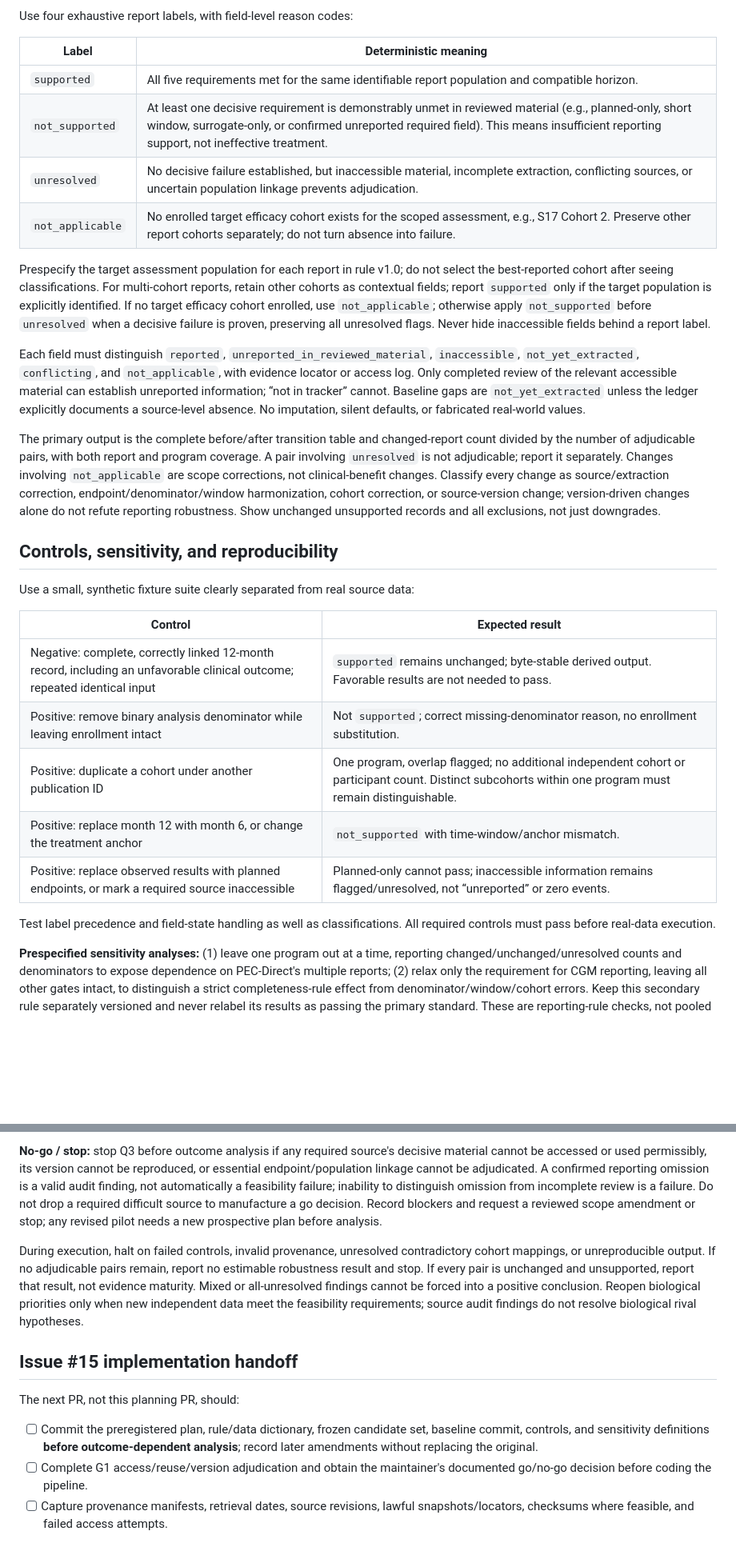
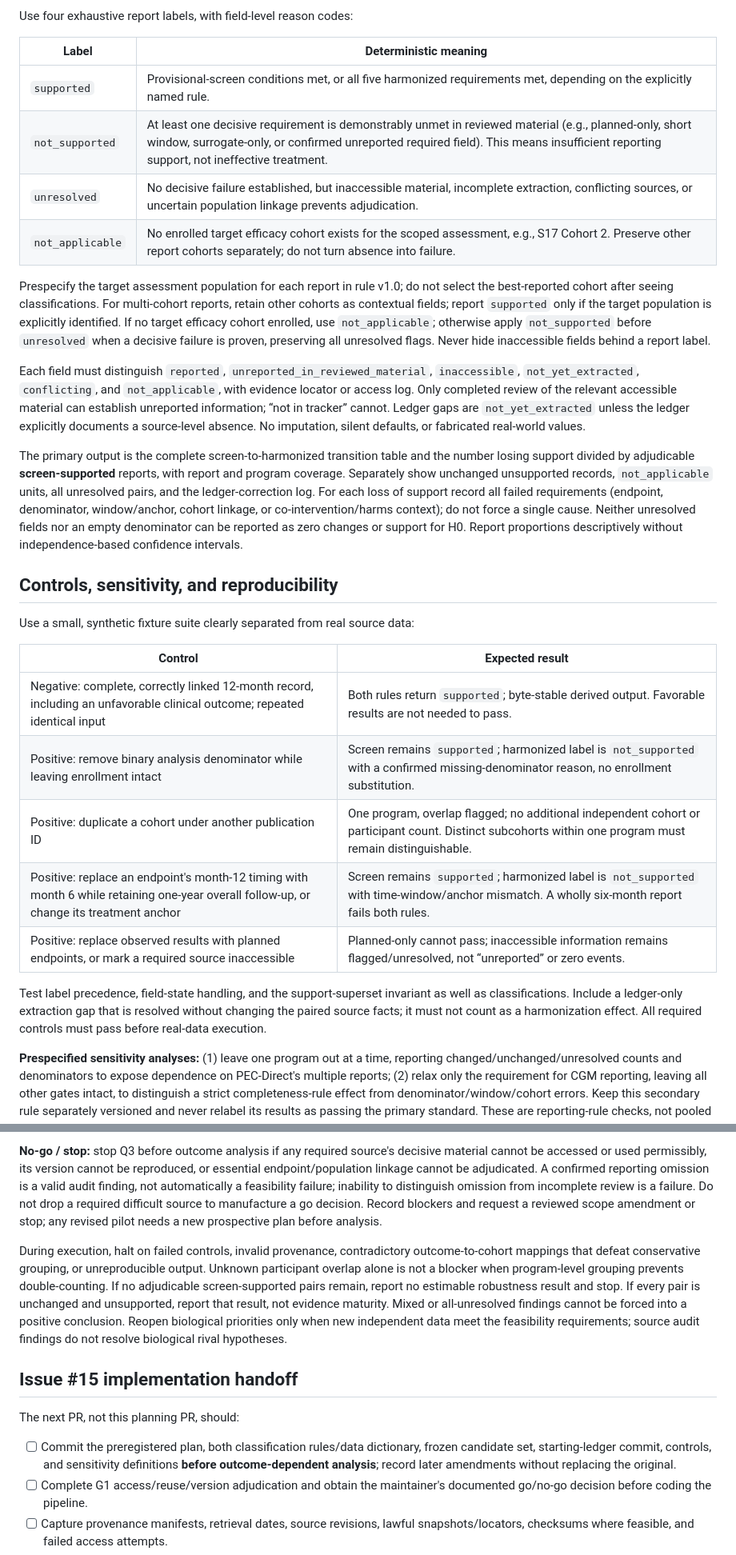
Before and after one commit to aditmer/type1-diabetes-cure-research, a Markdown page: docs/SPRINT-02.md, 2 parts joined by grey strips. Shown at 80% size. Rendered like a GitHub page; blank space fills up the shorter version.

```diff
--- a/docs/SPRINT-02.md
+++ b/docs/SPRINT-02.md
@@ -63,16 +76,16 @@ Use four exhaustive report labels, with field-level reason codes:
 
 | Label | Deterministic meaning |
 | --- | --- |
-| `supported` | All five requirements met for the same identifiable report population and compatible horizon. |
+| `supported` | Provisional-screen conditions met, or all five harmonized requirements met, depending on the explicitly named rule. |
 | `not_supported` | At least one decisive requirement is demonstrably unmet in reviewed material (e.g., planned-only, short window, surrogate-only, or confirmed unreported required field). This means insufficient reporting support, not ineffective treatment. |
 | `unresolved` | No decisive failure established, but inaccessible material, incomplete extraction, conflicting sources, or uncertain population linkage prevents adjudication. |
 | `not_applicable` | No enrolled target efficacy cohort exists for the scoped assessment, e.g., S17 Cohort 2. Preserve other report cohorts separately; do not turn absence into failure. |
 
 Prespecify the target assessment population for each report in rule v1.0; do not select the best-reported cohort after seeing classifications. For multi-cohort reports, retain other cohorts as contextual fields; report `supported` only if the target population is explicitly identified. If no target efficacy cohort enrolled, use `not_applicable`; otherwise apply `not_supported` before `unresolved` when a decisive failure is proven, preserving all unresolved flags. Never hide inaccessible fields behind a report label.
 
-Each field must distinguish `reported`, `unreported_in_reviewed_material`, `inaccessible`, `not_yet_extracted`, `conflicting`, and `not_applicable`, with evidence locator or access log. Only completed review of the relevant accessible material can establish unreported information; “not in tracker” cannot. Baseline gaps are `not_yet_extracted` unless the ledger explicitly documents a source-level absence. No imputation, silent defaults, or fabricated real-world values.
+Each field must distinguish `reported`, `unreported_in_reviewed_material`, `inaccessible`, `not_yet_extracted`, `conflicting`, and `not_applicable`, with evidence locator or access log. Only completed review of the relevant accessible material can establish unreported information; “not in tracker” cannot. Ledger gaps are `not_yet_extracted` unless the ledger explicitly documents a source-level absence. No imputation, silent defaults, or fabricated real-world values.
 
-The primary output is the complete before/after transition table and changed-report count divided by the number of adjudicable pairs, with both report and program coverage. A pair involving `unresolved` is not adjudicable; report it separately. Changes involving `not_applicable` are scope corrections, not clinical-benefit changes. Classify every change as source/extraction correction, endpoint/denominator/window harmonization, cohort correction, or source-version change; version-driven changes alone do not refute reporting robustness. Show unchanged unsupported records and all exclusions, not just downgrades.
+The primary output is the complete screen-to-harmonized transition table and the number losing support divided by adjudicable **screen-supported** reports, with report and program coverage. Separately show unchanged unsupported records, `not_applicable` units, all unresolved pairs, and the ledger-correction log. For each loss of support record all failed requirements (endpoint, denominator, window/anchor, cohort linkage, or co-intervention/harms context); do not force a single cause. Neither unresolved fields nor an empty denominator can be reported as zero changes or support for H0. Report proportions descriptively without independence-based confidence intervals.
 
 ## Controls, sensitivity, and reproducibility
 
@@ -80,13 +93,13 @@ Use a small, synthetic fixture suite clearly separated from real source data:
 
 | Control | Expected result |
 | --- | --- |
-| Negative: complete, correctly linked 12-month record, including an unfavorable clinical outcome; repeated identical input | `supported` remains unchanged; byte-stable derived output. Favorable results are not needed to pass. |
-| Positive: remove binary analysis denominator while leaving enrollment intact | Not `supported`; correct missing-denominator reason, no enrollment substitution. |
+| Negative: complete, correctly linked 12-month record, including an unfavorable clinical outcome; repeated identical input | Both rules return `supported`; byte-stable derived output. Favorable results are not needed to pass. |
+| Positive: remove binary analysis denominator while leaving enrollment intact | Screen remains `supported`; harmonized label is `not_supported` with a confirmed missing-denominator reason, no enrollment substitution. |
 | Positive: duplicate a cohort under another publication ID | One program, overlap flagged; no additional independent cohort or participant count. Distinct subcohorts within one program must remain distinguishable. |
-| Positive: replace month 12 with month 6, or change the treatment anchor | `not_supported` with time-window/anchor mismatch. |
+| Positive: replace an endpoint's month-12 timing with month 6 while retaining one-year overall follow-up, or change its treatment anchor | Screen remains `supported`; harmonized label is `not_supported` with time-window/anchor mismatch. A wholly six-month report fails both rules. |
 | Positive: replace observed results with planned endpoints, or mark a required source inaccessible | Planned-only cannot pass; inaccessible information remains flagged/unresolved, not “unreported” or zero events. |
 
-Test label precedence and field-state handling as well as classifications. All required controls must pass before real-data execution.
+Test label precedence, field-state handling, and the support-superset invariant as well as classifications. Include a ledger-only extraction gap that is resolved without changing the paired source facts; it must not count as a harmonization effect. All required controls must pass before real-data execution.
 
 **Prespecified sensitivity analyses:** (1) leave one program out at a time, reporting changed/unchanged/unresolved counts and denominators to expose dependence on PEC-Direct's multiple reports; (2) relax only the requirement for CGM reporting, leaving all other gates intact, to distinguish a strict completeness-rule effect from denominator/window/cohort errors. Keep this secondary rule separately versioned and never relabel its results as passing the primary standard. These are reporting-rule checks, not pooled treatment analyses.
 
@@ -105,13 +118,13 @@ Use lightweight Python (standard library where sufficient), CSV/JSON inputs, a d
 
 **No-go / stop:** stop Q3 before outcome analysis if any required source's decisive material cannot be accessed or used permissibly, its version cannot be reproduced, or essential endpoint/population linkage cannot be adjudicated. A confirmed reporting omission is a valid audit finding, not automatically a feasibility failure; inability to distinguish omission from incomplete review is a failure. Do not drop a required difficult source to manufacture a go decision. Record blockers and request a reviewed scope amendment or stop; any revised pilot needs a new prospective plan before analysis.
 
-During execution, halt on failed controls, invalid provenance, unresolved contradictory cohort mappings, or unreproducible output. If no adjudicable pairs remain, report no estimable robustness result and stop. If every pair is unchanged and unsupported, report that result, not evidence maturity. Mixed or all-unresolved findings cannot be forced into a positive conclusion. Reopen biological priorities only when new independent data meet the feasibility requirements; source audit findings do not resolve biological rival hypotheses.
+During execution, halt on failed controls, invalid provenance, contradictory outcome-to-cohort mappings that defeat conservative grouping, or unreproducible output. Unknown participant overlap alone is not a blocker when program-level grouping prevents double-counting. If no adjudicable screen-supported pairs remain, report no estimable robustness result and stop. If every pair is unchanged and unsupported, report that result, not evidence maturity. Mixed or all-unresolved findings cannot be forced into a positive conclusion. Reopen biological priorities only when new independent data meet the feasibility requirements; source audit findings do not resolve biological rival hypotheses.
 
 ## Issue #15 implementation handoff
 
 The next PR, not this planning PR, should:
 
-- [ ] Commit the preregistered plan, rule/data dictionary, frozen candidate set, baseline commit, controls, and sensitivity definitions **before outcome-dependent analysis**; record later amendments without replacing the original.
+- [ ] Commit the preregistered plan, both classification rules/data dictionary, frozen candidate set, starting-ledger commit, controls, and sensitivity definitions **before outcome-dependent analysis**; record later amendments without replacing the original.
 - [ ] Complete G1 access/reuse/version adjudication and obtain the maintainer's documented go/no-go decision before coding the pipeline.
 - [ ] Capture provenance manifests, retrieval dates, source revisions, lawful snapshots/locators, checksums where feasible, and failed access attempts.
 - [ ] Add small reproducible CSV/JSON extraction and cohort-mapping files separate from authoritative scientific trackers; preserve unavailable denominators and field-state reasons.
```
Also changed, not shown: other parts of docs/SPRINT-02.md (+24 -9 lines), docs/SPRINT-01.md (+2 -0 lines).
